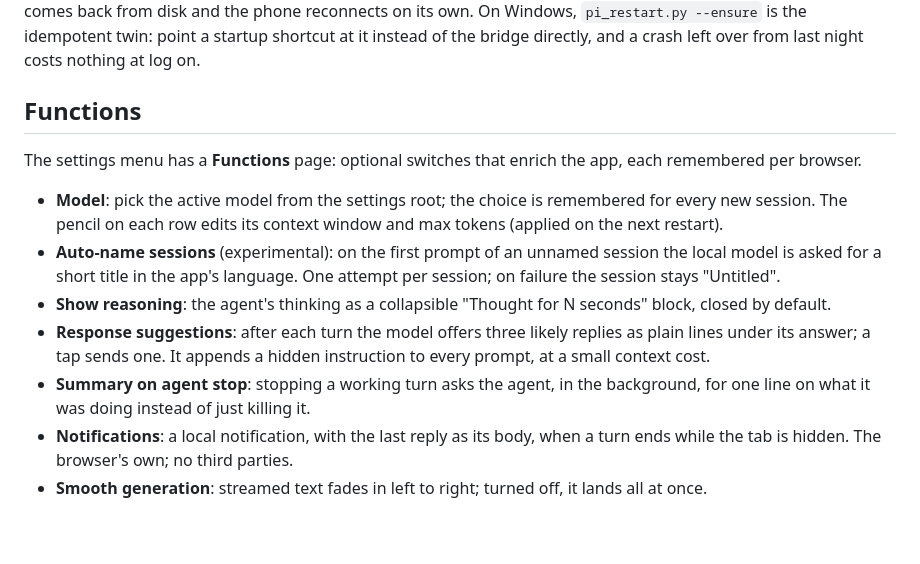
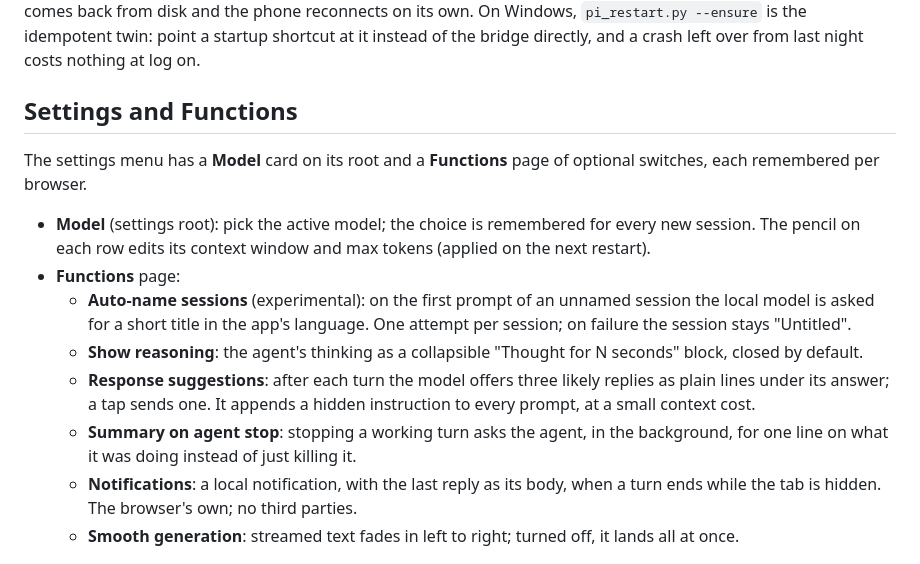
Before and after one commit to jotapemj/pi-remote, a Markdown page: README.md, the part around the change. GitHub-like rendering; blank space fills up the shorter version.

Commit message:
docs: rename to Settings and Functions, nest the switches

```diff
--- a/README.md
+++ b/README.md
@@ -378,28 +378,30 @@ reconnects on its own. On Windows, `pi_restart.py --ensure` is the idempotent
 twin: point a startup shortcut at it instead of the bridge directly, and a
 crash left over from last night costs nothing at log on.
 
-## Functions
+## Settings and Functions
 
-The settings menu has a **Functions** page: optional switches that enrich the
-app, each remembered per browser.
+The settings menu has a **Model** card on its root and a **Functions** page
+of optional switches, each remembered per browser.
 
-- **Model**: pick the active model from the settings root; the choice is
-  remembered for every new session. The pencil on each row edits its context
-  window and max tokens (applied on the next restart).
-- **Auto-name sessions** (experimental): on the first prompt of an unnamed
-  session the local model is asked for a short title in the app's language.
-  One attempt per session; on failure the session stays "Untitled".
-- **Show reasoning**: the agent's thinking as a collapsible "Thought for N
-  seconds" block, closed by default.
-- **Response suggestions**: after each turn the model offers three likely
-  replies as plain lines under its answer; a tap sends one. It appends a hidden
-  instruction to every prompt, at a small context cost.
-- **Summary on agent stop**: stopping a working turn asks the agent, in the
-  background, for one line on what it was doing instead of just killing it.
-- **Notifications**: a local notification, with the last reply as its body,
-  when a turn ends while the tab is hidden. The browser's own; no third parties.
-- **Smooth generation**: streamed text fades in left to right; turned off, it
-  lands all at once.
+- **Model** (settings root): pick the active model; the choice is remembered
+  for every new session. The pencil on each row edits its context window and
+  max tokens (applied on the next restart).
+- **Functions** page:
+  - **Auto-name sessions** (experimental): on the first prompt of an unnamed
+    session the local model is asked for a short title in the app's language.
+    One attempt per session; on failure the session stays "Untitled".
+  - **Show reasoning**: the agent's thinking as a collapsible "Thought for N
+    seconds" block, closed by default.
+  - **Response suggestions**: after each turn the model offers three likely
+    replies as plain lines under its answer; a tap sends one. It appends a
+    hidden instruction to every prompt, at a small context cost.
+  - **Summary on agent stop**: stopping a working turn asks the agent, in the
+    background, for one line on what it was doing instead of just killing it.
+  - **Notifications**: a local notification, with the last reply as its body,
+    when a turn ends while the tab is hidden. The browser's own; no third
+    parties.
+  - **Smooth generation**: streamed text fades in left to right; turned off,
+    it lands all at once.
 
 <p align="center">
   <img src="docs/functions.png" width="300"
```
